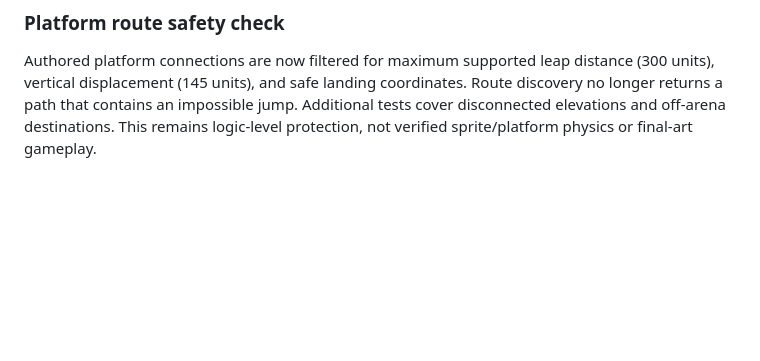
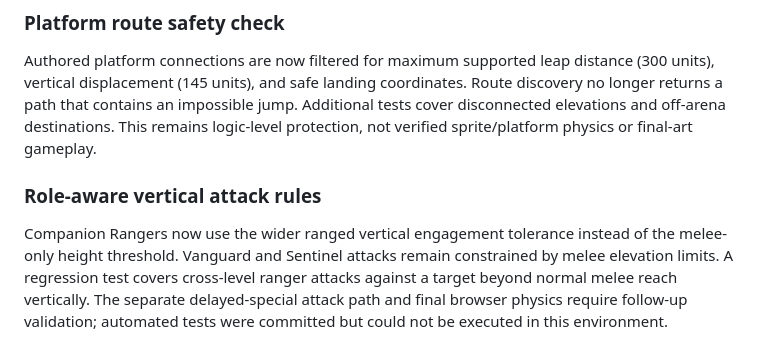
Before and after one commit to alexdevriesxing/swordandbannerfall, a Markdown page: README.md, the part around the change. Rendered like a GitHub page; blank space fills up the shorter version.

Commit message:
Document corrected ranger attack heights and verification limitations

```diff
--- a/README.md
+++ b/README.md
@@ -95,3 +95,6 @@ A platform jump now requires the AI fighter to be within 36 world units of the a
 
 ### Platform route safety check
 Authored platform connections are now filtered for maximum supported leap distance (300 units), vertical displacement (145 units), and safe landing coordinates. Route discovery no longer returns a path that contains an impossible jump. Additional tests cover disconnected elevations and off-arena destinations. This remains logic-level protection, not verified sprite/platform physics or final-art gameplay.
+
+### Role-aware vertical attack rules
+Companion Rangers now use the wider ranged vertical engagement tolerance instead of the melee-only height threshold. Vanguard and Sentinel attacks remain constrained by melee elevation limits. A regression test covers cross-level ranger attacks against a target beyond normal melee reach vertically. The separate delayed-special attack path and final browser physics require follow-up validation; automated tests were committed but could not be executed in this environment.
```
